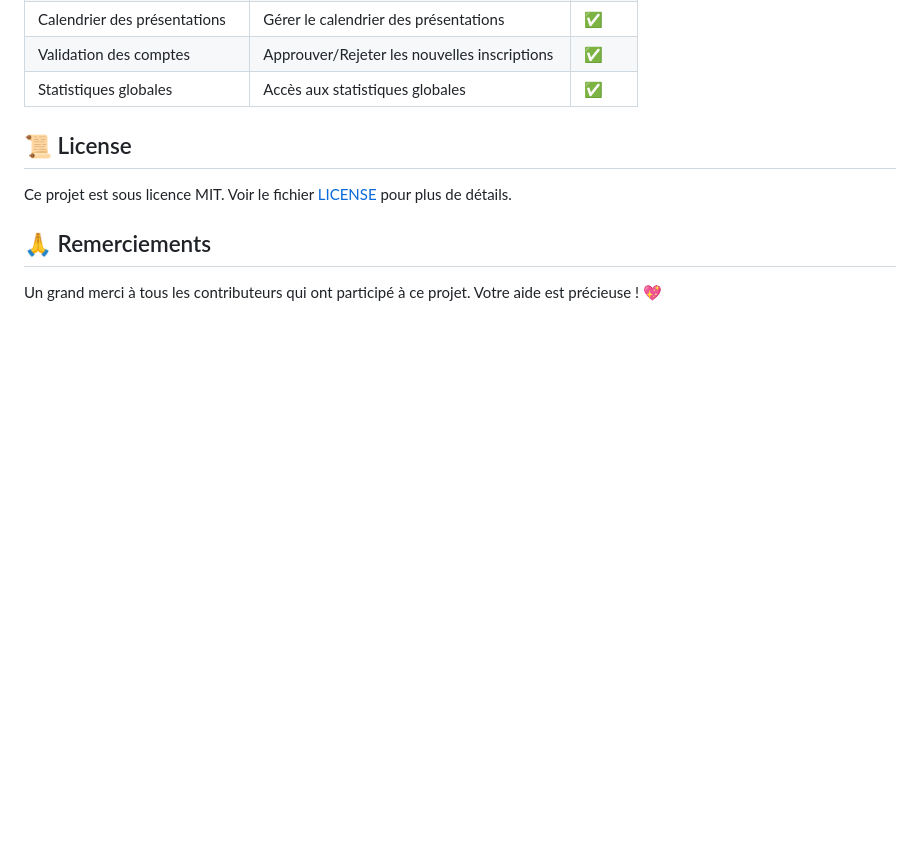
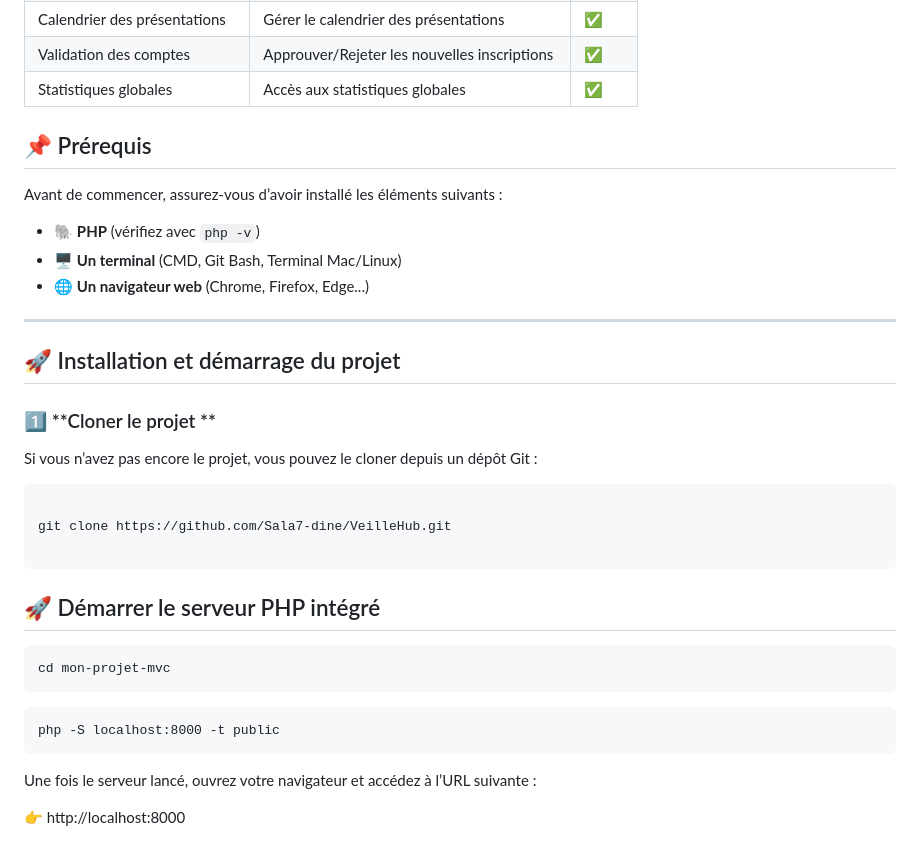
Before and after one commit to Sala7-dine/VeilleHub, a Markdown page: README.md, the part around the change. Drawn GitHub-style; blank space fills up the shorter version.

````diff
--- a/README.md
+++ b/README.md
@@ -110,10 +110,37 @@ Le **Système de Gestion de Veille Pédagogique** est une plateforme innovante c
 | Validation des comptes | Approuver/Rejeter les nouvelles inscriptions | ✅ |
 | Statistiques globales | Accès aux statistiques globales | ✅ |
 
-## 📜 License
+## 📌 Prérequis
 
-Ce projet est sous licence MIT. Voir le fichier [LICENSE](LICENSE) pour plus de détails.
+Avant de commencer, assurez-vous d’avoir installé les éléments suivants :
 
-## 🙏 Remerciements
+- 🐘 **PHP** (vérifiez avec `php -v`)
+- 🖥️ **Un terminal** (CMD, Git Bash, Terminal Mac/Linux)
+- 🌐 **Un navigateur web** (Chrome, Firefox, Edge...)
 
-Un grand merci à tous les contributeurs qui ont participé à ce projet. Votre aide est précieuse ! 💖
+---
+
+## 🚀 Installation et démarrage du projet
+
+### 1️⃣ **Cloner le projet **
+Si vous n’avez pas encore le projet, vous pouvez le cloner depuis un dépôt Git :
+
+```
+
+git clone https://github.com/Sala7-dine/VeilleHub.git
+
+```
+
+## 🚀 Démarrer le serveur PHP intégré
+
+```
+cd mon-projet-mvc
+```
+
+```
+php -S localhost:8000 -t public
+```
+
+Une fois le serveur lancé, ouvrez votre navigateur et accédez à l’URL suivante :
+
+👉 http://localhost:8000
````
